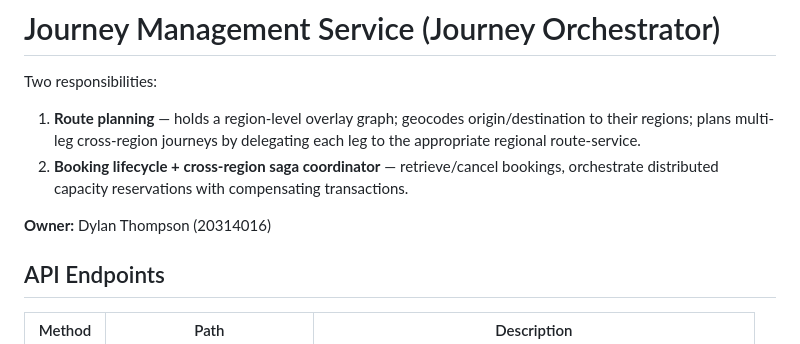
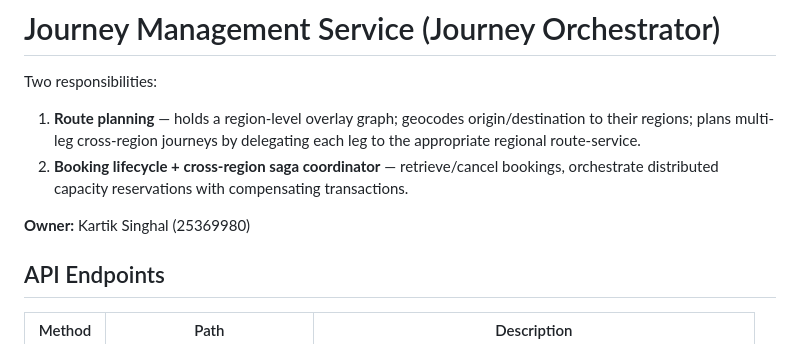
Before and after one commit to CS7NS6-GroupL/traffic-booking-system, a Markdown page: services/journey-management/README.md, the part around the change. Rendered like a GitHub page.

```diff
--- a/services/journey-management/README.md
+++ b/services/journey-management/README.md
@@ -4,7 +4,7 @@ Two responsibilities:
 1. **Route planning** — holds a region-level overlay graph; geocodes origin/destination to their regions; plans multi-leg cross-region journeys by delegating each leg to the appropriate regional route-service.
 2. **Booking lifecycle + cross-region saga coordinator** — retrieve/cancel bookings, orchestrate distributed capacity reservations with compensating transactions.
 
-**Owner:** Dylan Thompson (20314016)
+**Owner:** Kartik Singhal (25369980)
 
 ## API Endpoints
 
```
